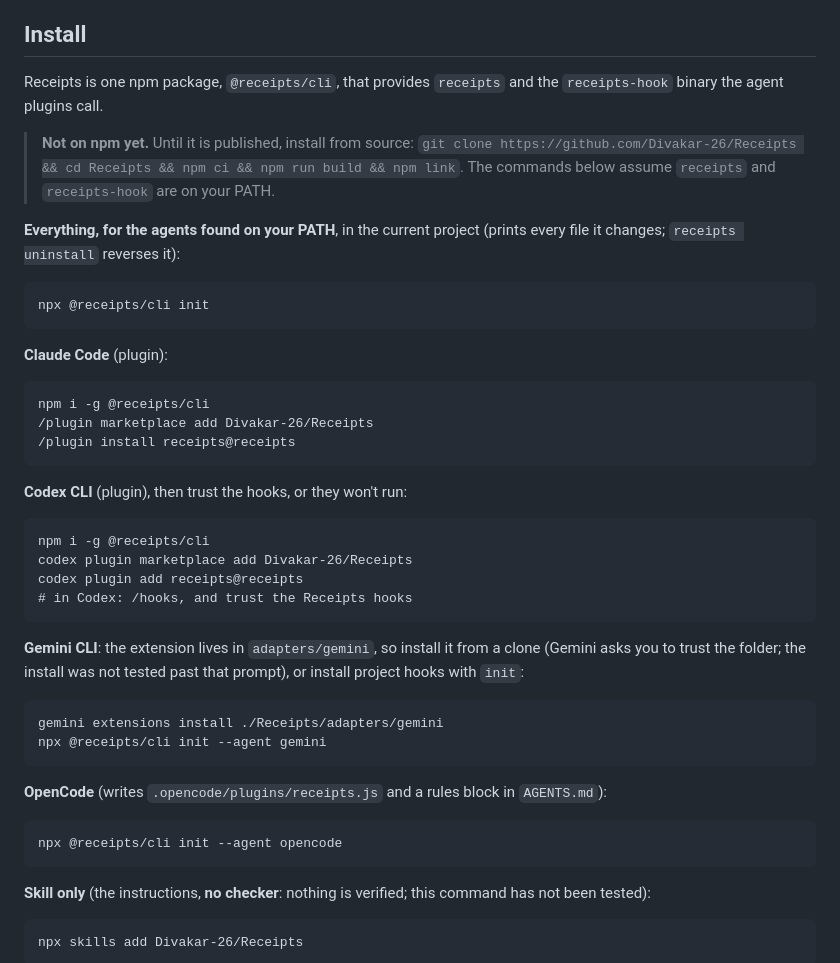
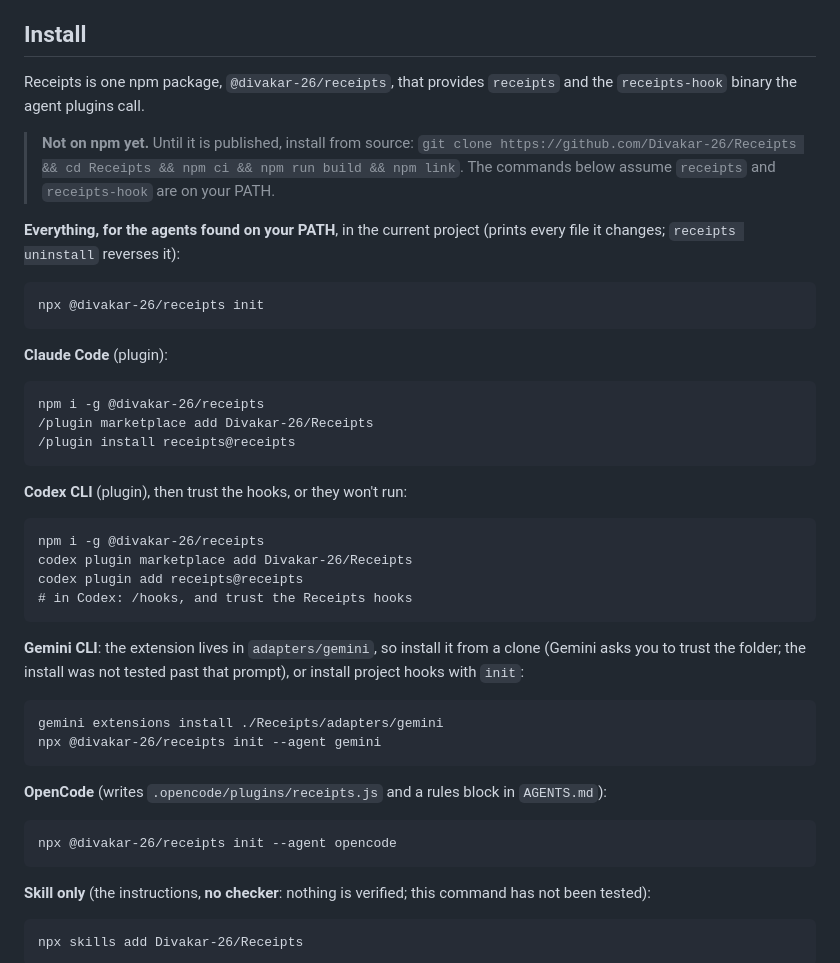
Before and after one commit to Divakar-26/Receipts, a Markdown page: README.md, the part around the change. Drawn GitHub-style.

Commit message:
Publish as @divakar-26/receipts

````diff
--- a/README.md
+++ b/README.md
@@ -48,7 +48,7 @@ is synthetic.
 
 ## Install
 
-Receipts is one npm package, `@receipts/cli`, that provides `receipts` and the `receipts-hook` binary the agent
+Receipts is one npm package, `@divakar-26/receipts`, that provides `receipts` and the `receipts-hook` binary the agent
 plugins call.
 
 > **Not on npm yet.** Until it is published, install from source:
@@ -59,19 +59,19 @@ plugins call.
 `receipts uninstall` reverses it):
 
 ```
-npx @receipts/cli init
+npx @divakar-26/receipts init
 ```
 
 **Claude Code** (plugin):
 ```
-npm i -g @receipts/cli
+npm i -g @divakar-26/receipts
 /plugin marketplace add Divakar-26/Receipts
 /plugin install receipts@receipts
 ```
 
 **Codex CLI** (plugin), then trust the hooks, or they won't run:
 ```
-npm i -g @receipts/cli
+npm i -g @divakar-26/receipts
 codex plugin marketplace add Divakar-26/Receipts
 codex plugin add receipts@receipts
 # in Codex: /hooks, and trust the Receipts hooks
@@ -81,12 +81,12 @@ codex plugin add receipts@receipts
 folder; the install was not tested past that prompt), or install project hooks with `init`:
 ```
 gemini extensions install ./Receipts/adapters/gemini
-npx @receipts/cli init --agent gemini
+npx @divakar-26/receipts init --agent gemini
 ```
 
 **OpenCode** (writes `.opencode/plugins/receipts.js` and a rules block in `AGENTS.md`):
 ```
-npx @receipts/cli init --agent opencode
+npx @divakar-26/receipts init --agent opencode
 ```
 
 **Skill only** (the instructions, **no checker**: nothing is verified; this command has not been tested):
````
Also changed, not shown: SECURITY.md (+1 -1 lines), docs/report.png, docs/usage.gif, 10 other files.
